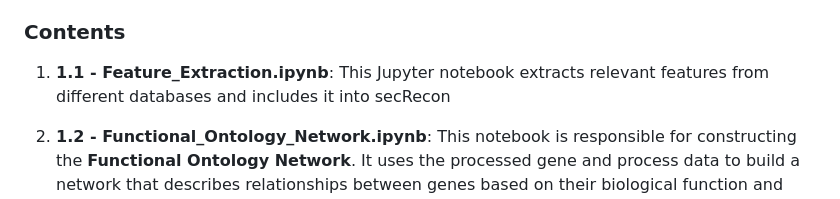
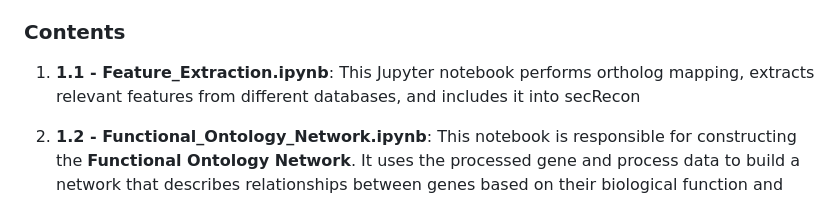
Before and after one commit to pablodig/secRecon-Secretory-Pathway-Reconstruction, a Markdown page: README.md, the part around the change. GitHub-like rendering.

```diff
--- a/README.md
+++ b/README.md
@@ -11,7 +11,7 @@ This folder, **01 - Network Reconstruction**, contains all the essential code us
 
 ### Contents
 
-1. **1.1 - Feature\_Extraction.ipynb**: This Jupyter notebook extracts relevant features from different databases and includes it into secRecon
+1. **1.1 - Feature\_Extraction.ipynb**: This Jupyter notebook performs ortholog mapping, extracts relevant features from different databases, and includes it into secRecon
 
 2. **1.2 - Functional\_Ontology\_Network.ipynb**: This notebook is responsible for constructing the **Functional Ontology Network**. It uses the processed gene and process data to build a network that describes relationships between genes based on their biological function and ontology.&#x20;
 
```
